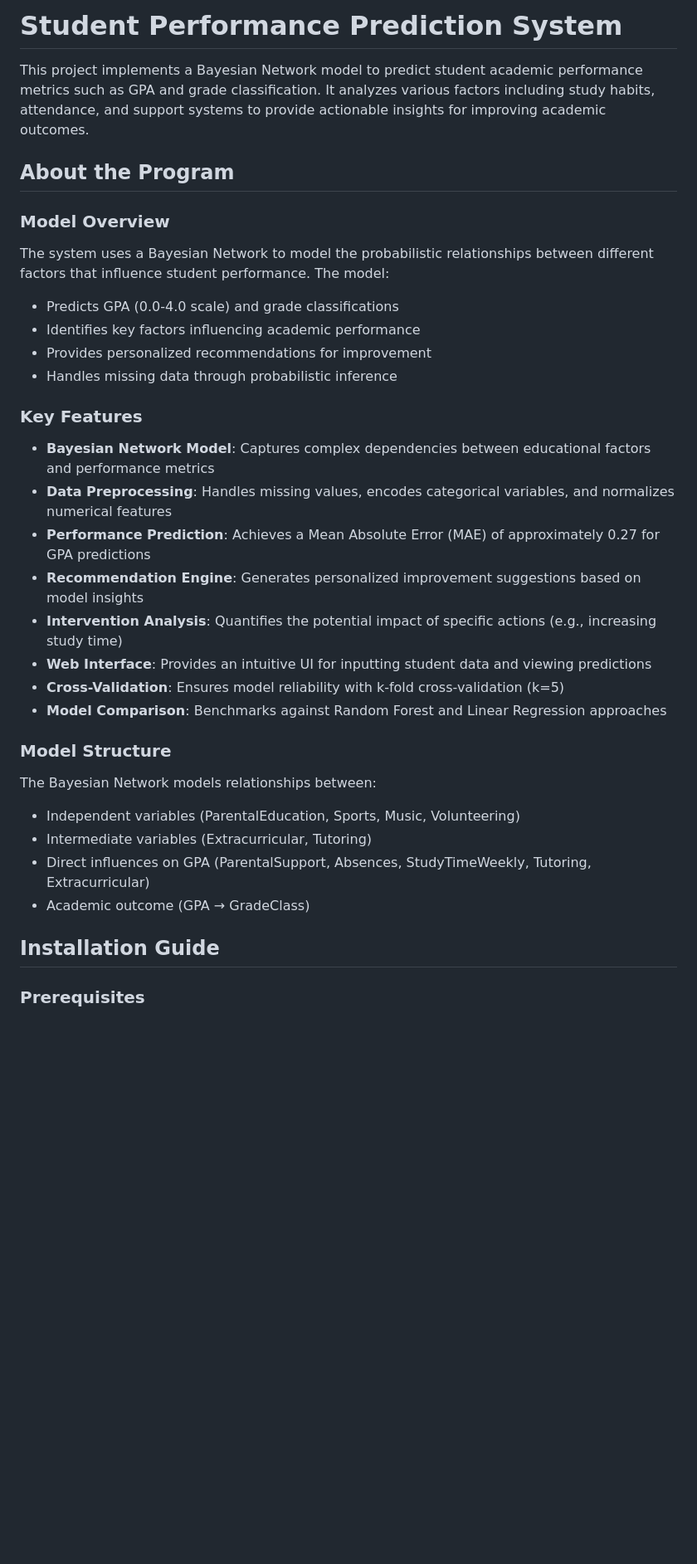
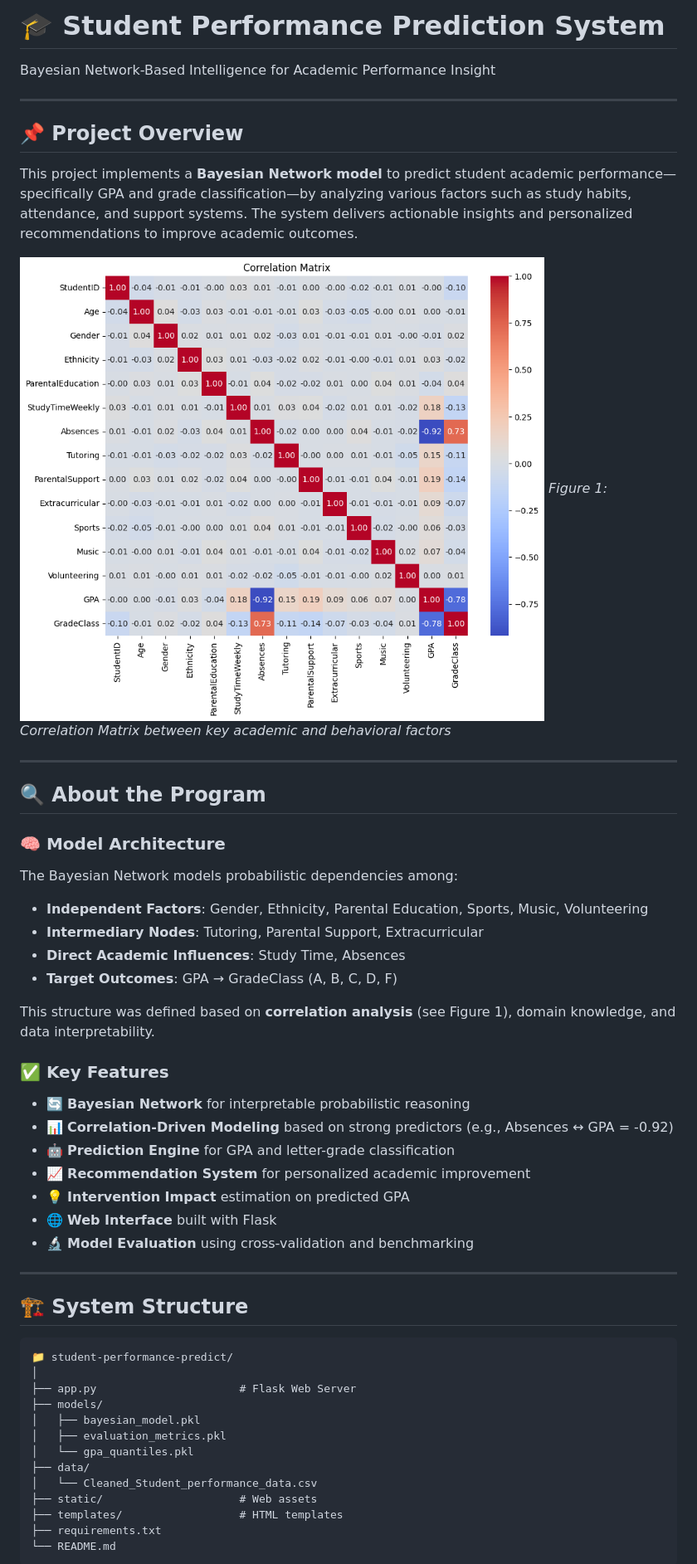
Before and after one commit to AIPPproject03/Prediksi-GPA, a Markdown page: README.MD, the part around the change printed below. Shown: that part at 83% size. Rendered like a GitHub page; pictures changed too: correlation.png (added); blank space fills up the shorter version.

````diff
--- a/README.MD
+++ b/README.MD
@@ -1,38 +1,58 @@
-# Student Performance Prediction System
+# 🎓 Student Performance Prediction System
 
-This project implements a Bayesian Network model to predict student academic performance metrics such as GPA and grade classification. It analyzes various factors including study habits, attendance, and support systems to provide actionable insights for improving academic outcomes.
+Bayesian Network-Based Intelligence for Academic Performance Insight
 
-## About the Program
+---
 
-### Model Overview
+## 📌 Project Overview
 
-The system uses a Bayesian Network to model the probabilistic relationships between different factors that influence student performance. The model:
+This project implements a **Bayesian Network model** to predict student academic performance—specifically GPA and grade classification—by analyzing various factors such as study habits, attendance, and support systems. The system delivers actionable insights and personalized recommendations to improve academic outcomes.
 
-- Predicts GPA (0.0-4.0 scale) and grade classifications
-- Identifies key factors influencing academic performance
-- Provides personalized recommendations for improvement
-- Handles missing data through probabilistic inference
+![Correlation Matrix](correlation.png)
+_Figure 1: Correlation Matrix between key academic and behavioral factors_
 
-### Key Features
+---
 
-- **Bayesian Network Model**: Captures complex dependencies between educational factors and performance metrics
-- **Data Preprocessing**: Handles missing values, encodes categorical variables, and normalizes numerical features
-- **Performance Prediction**: Achieves a Mean Absolute Error (MAE) of approximately 0.27 for GPA predictions
-- **Recommendation Engine**: Generates personalized improvement suggestions based on model insights
-- **Intervention Analysis**: Quantifies the potential impact of specific actions (e.g., increasing study time)
-- **Web Interface**: Provides an intuitive UI for inputting student data and viewing predictions
-- **Cross-Validation**: Ensures model reliability with k-fold cross-validation (k=5)
-- **Model Comparison**: Benchmarks against Random Forest and Linear Regression approaches
+## 🔍 About the Program
 
-### Model Structure
+### 🧠 Model Architecture
 
-The Bayesian Network models relationships between:
+The Bayesian Network models probabilistic dependencies among:
 
-- Independent variables (ParentalEducation, Sports, Music, Volunteering)
-- Intermediate variables (Extracurricular, Tutoring)
-- Direct influences on GPA (ParentalSupport, Absences, StudyTimeWeekly, Tutoring, Extracurricular)
-- Academic outcome (GPA → GradeClass)
+- **Independent Factors**: Gender, Ethnicity, Parental Education, Sports, Music, Volunteering
+- **Intermediary Nodes**: Tutoring, Parental Support, Extracurricular
+- **Direct Academic Influences**: Study Time, Absences
+- **Target Outcomes**: GPA → GradeClass (A, B, C, D, F)
 
-## Installation Guide
+This structure was defined based on **correlation analysis** (see Figure 1), domain knowledge, and data interpretability.
 
-### Prerequisites
+### ✅ Key Features
+
+- 🔄 **Bayesian Network** for interpretable probabilistic reasoning
+- 📊 **Correlation-Driven Modeling** based on strong predictors (e.g., Absences ↔ GPA = -0.92)
+- 🤖 **Prediction Engine** for GPA and letter-grade classification
+- 📈 **Recommendation System** for personalized academic improvement
+- 💡 **Intervention Impact** estimation on predicted GPA
+- 🌐 **Web Interface** built with Flask
+- 🔬 **Model Evaluation** using cross-validation and benchmarking
+
+---
+
+## 🏗️ System Structure
+
+```plaintext
+📁 student-performance-predict/
+│
+├── app.py                      # Flask Web Server
+├── models/
+│   ├── bayesian_model.pkl
+│   ├── evaluation_metrics.pkl
+│   └── gpa_quantiles.pkl
+├── data/
+│   └── Cleaned_Student_performance_data.csv
+├── static/                     # Web assets
+├── templates/                  # HTML templates
+├── requirements.txt
+└── README.md
+```
+
````
Also changed, not shown: other parts of README.MD (+66 -95 lines), 1 other file.
